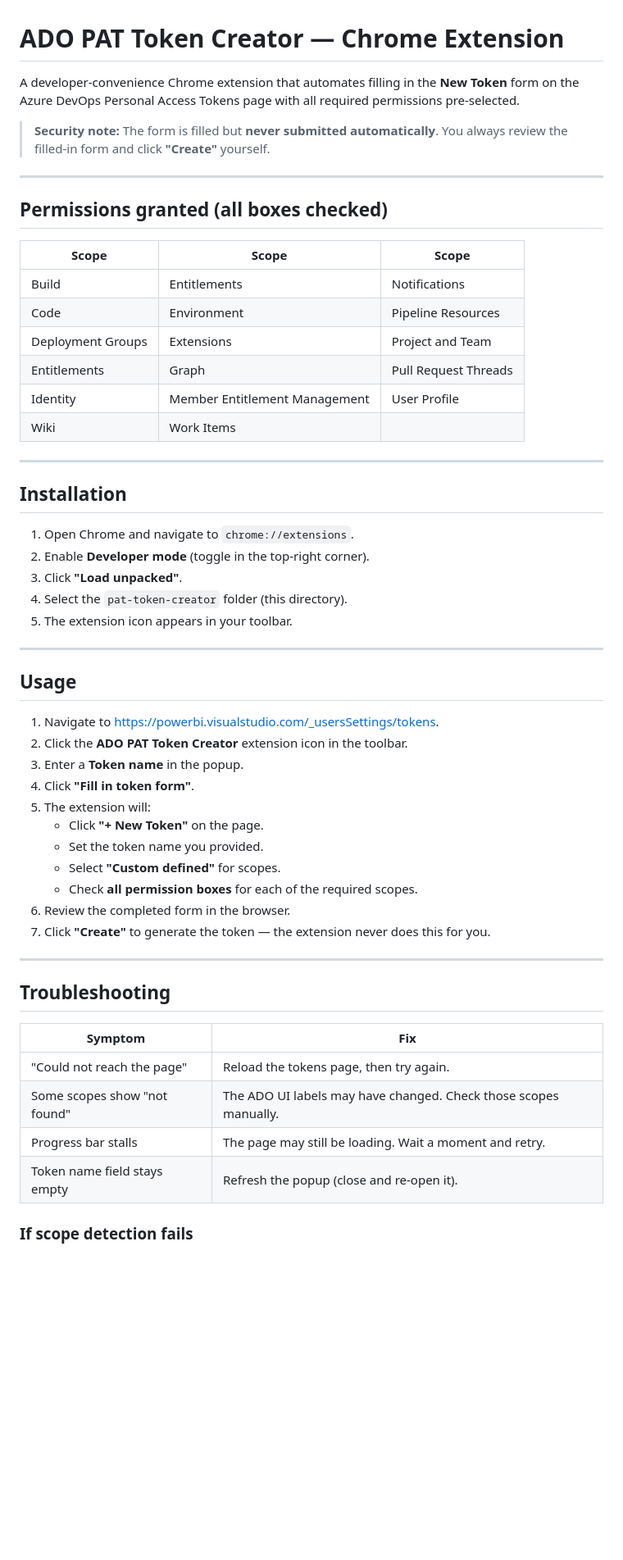
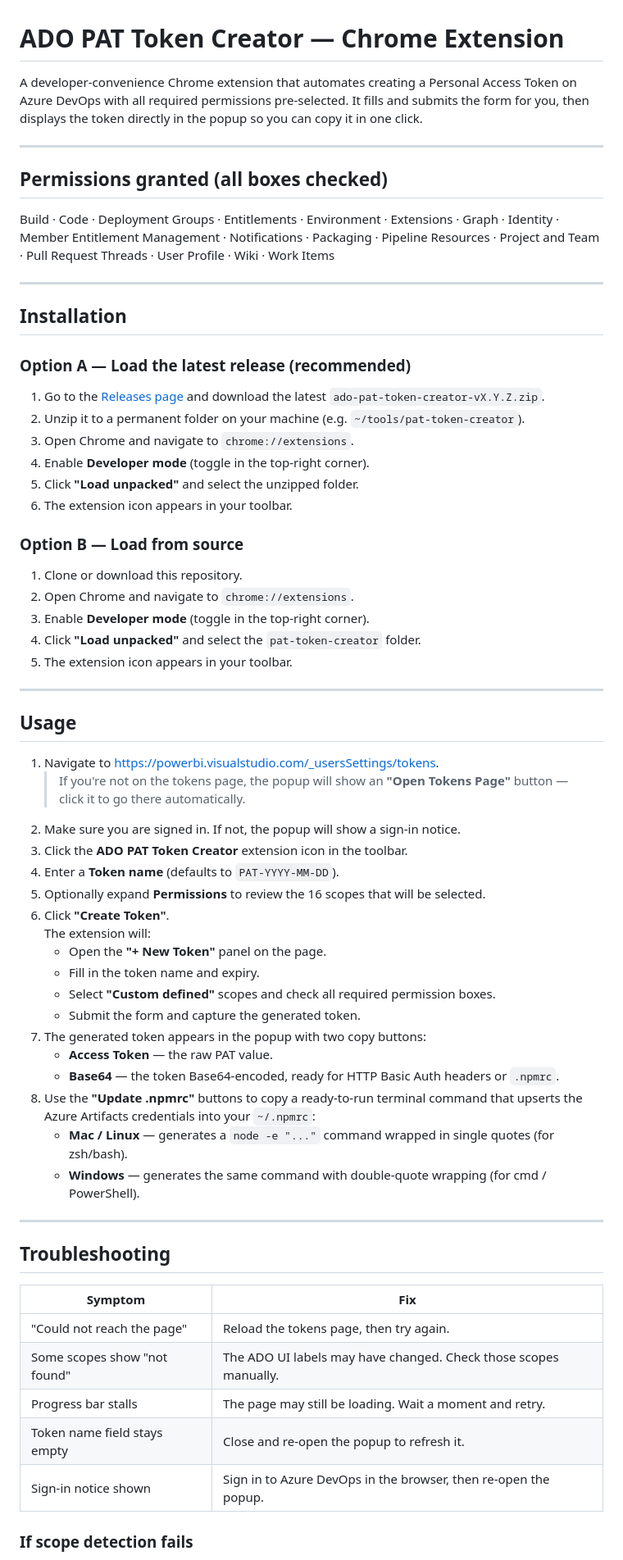
Before and after one commit to morsh/pat-token-creator, a Markdown page: README.md, the part around the change. Shown at 82% size. Rendered like a GitHub page; blank space fills up the shorter version.

```diff
--- a/README.md
+++ b/README.md
@@ -1,30 +1,32 @@
 # ADO PAT Token Creator — Chrome Extension
 
-A developer-convenience Chrome extension that automates filling in the **New Token** form on the Azure DevOps Personal Access Tokens page with all required permissions pre-selected.
-
-> **Security note:** The form is filled but **never submitted automatically**. You always review the filled-in form and click **"Create"** yourself.
+A developer-convenience Chrome extension that automates creating a Personal Access Token on Azure DevOps with all required permissions pre-selected. It fills and submits the form for you, then displays the token directly in the popup so you can copy it in one click.
 
 ---
 
 ## Permissions granted (all boxes checked)
 
-| Scope | Scope | Scope |
-|---|---|---|
-| Build | Entitlements | Notifications |
-| Code | Environment | Pipeline Resources |
-| Deployment Groups | Extensions | Project and Team |
-| Entitlements | Graph | Pull Request Threads |
-| Identity | Member Entitlement Management | User Profile |
-| Wiki | Work Items | |
+Build · Code · Deployment Groups · Entitlements · Environment · Extensions · Graph · Identity · Member Entitlement Management · Notifications · Packaging · Pipeline Resources · Project and Team · Pull Request Threads · User Profile · Wiki · Work Items
 
 ---
 
 ## Installation
 
-1. Open Chrome and navigate to `chrome://extensions`.
-2. Enable **Developer mode** (toggle in the top-right corner).
-3. Click **"Load unpacked"**.
-4. Select the `pat-token-creator` folder (this directory).
+### Option A — Load the latest release (recommended)
+
+1. Go to the [Releases page](https://github.com/morsh/pat-token-creator/releases) and download the latest `ado-pat-token-creator-vX.Y.Z.zip`.
+2. Unzip it to a permanent folder on your machine (e.g. `~/tools/pat-token-creator`).
+3. Open Chrome and navigate to `chrome://extensions`.
+4. Enable **Developer mode** (toggle in the top-right corner).
+5. Click **"Load unpacked"** and select the unzipped folder.
+6. The extension icon appears in your toolbar.
+
+### Option B — Load from source
+
+1. Clone or download this repository.
+2. Open Chrome and navigate to `chrome://extensions`.
+3. Enable **Developer mode** (toggle in the top-right corner).
+4. Click **"Load unpacked"** and select the `pat-token-creator` folder.
 5. The extension icon appears in your toolbar.
 
 ---
@@ -32,16 +34,23 @@ A developer-convenience Chrome extension that automates filling in the **New Tok
 ## Usage
 
 1. Navigate to [https://powerbi.visualstudio.com/_usersSettings/tokens](https://powerbi.visualstudio.com/_usersSettings/tokens).
-2. Click the **ADO PAT Token Creator** extension icon in the toolbar.
-3. Enter a **Token name** in the popup.
-4. Click **"Fill in token form"**.
-5. The extension will:
-   - Click **"+ New Token"** on the page.
-   - Set the token name you provided.
-   - Select **"Custom defined"** for scopes.
-   - Check **all permission boxes** for each of the required scopes.
-6. Review the completed form in the browser.
-7. Click **"Create"** to generate the token — the extension never does this for you.
+   > If you're not on the tokens page, the popup will show an **"Open Tokens Page"** button — click it to go there automatically.
+2. Make sure you are signed in. If not, the popup will show a sign-in notice.
+3. Click the **ADO PAT Token Creator** extension icon in the toolbar.
+4. Enter a **Token name** (defaults to `PAT-YYYY-MM-DD`).
+5. Optionally expand **Permissions** to review the 16 scopes that will be selected.
+6. Click **"Create Token"**.
+   The extension will:
+   - Open the **"+ New Token"** panel on the page.
+   - Fill in the token name and expiry.
+   - Select **"Custom defined"** scopes and check all required permission boxes.
+   - Submit the form and capture the generated token.
+7. The generated token appears in the popup with two copy buttons:
+   - **Access Token** — the raw PAT value.
+   - **Base64** — the token Base64-encoded, ready for HTTP Basic Auth headers or `.npmrc`.
+8. Use the **"Update .npmrc"** buttons to copy a ready-to-run terminal command that upserts the Azure Artifacts credentials into your `~/.npmrc`:
+   - **Mac / Linux** — generates a `node -e "..."` command wrapped in single quotes (for zsh/bash).
+   - **Windows** — generates the same command with double-quote wrapping (for cmd / PowerShell).
 
 ---
 
@@ -52,7 +61,8 @@ A developer-convenience Chrome extension that automates filling in the **New Tok
 | "Could not reach the page" | Reload the tokens page, then try again. |
 | Some scopes show "not found" | The ADO UI labels may have changed. Check those scopes manually. |
 | Progress bar stalls | The page may still be loading. Wait a moment and retry. |
-| Token name field stays empty | Refresh the popup (close and re-open it). |
+| Token name field stays empty | Close and re-open the popup to refresh it. |
+| Sign-in notice shown | Sign in to Azure DevOps in the browser, then re-open the popup. |
 
 ### If scope detection fails
 
```
